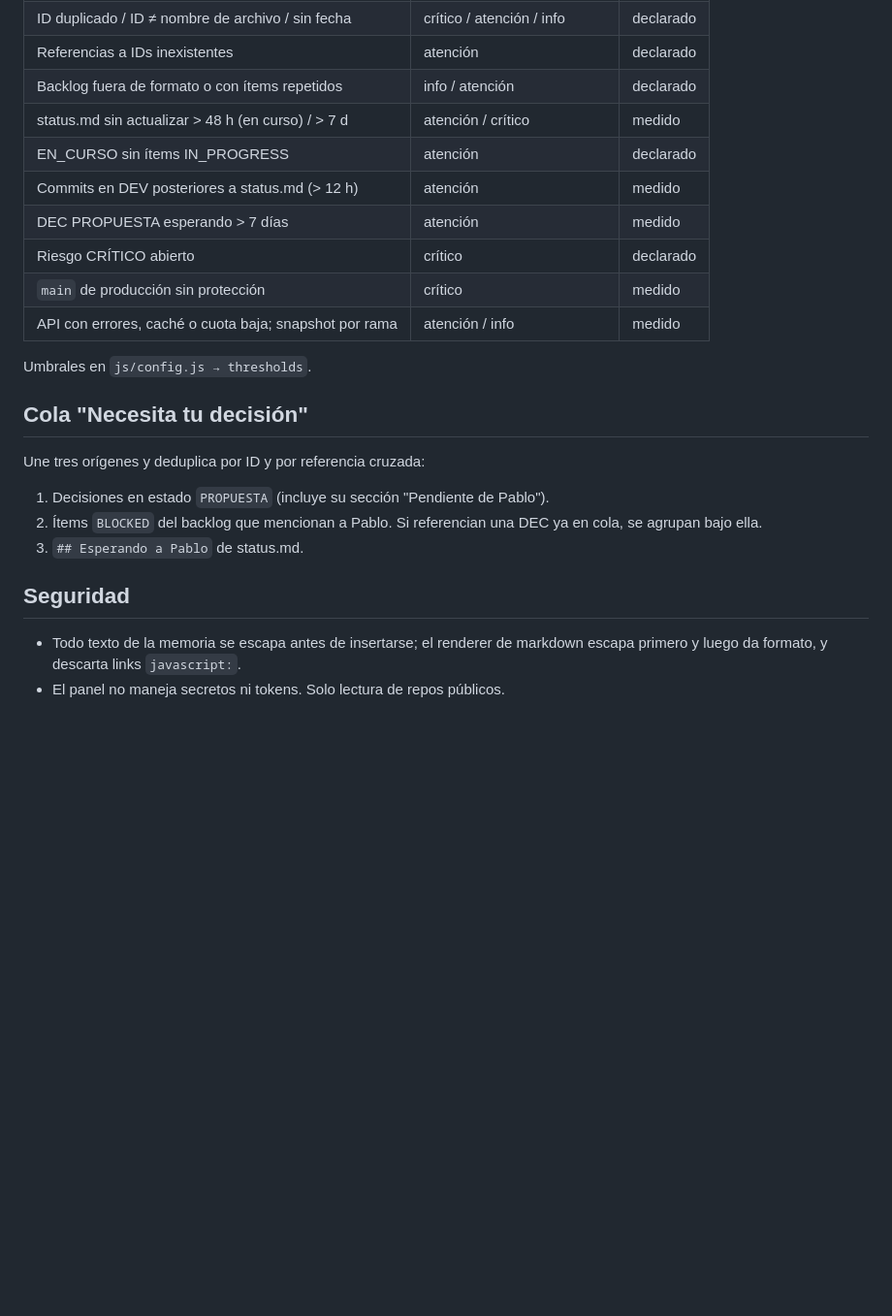
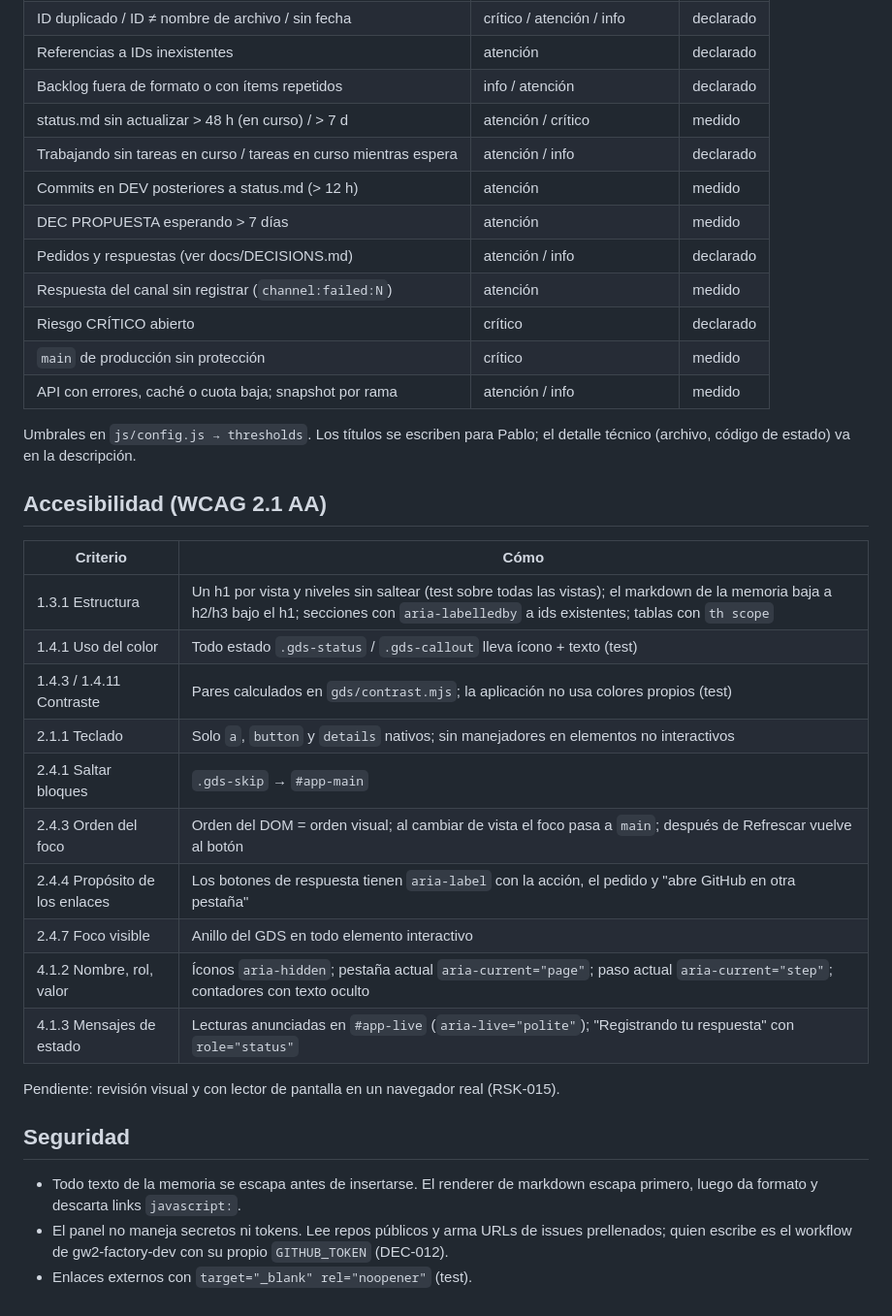
Before and after one commit to PabloSnchz/gw2-factory-dashboard, a Markdown page: docs/ARCHITECTURE.md, the part around one of its changes. Shown at 97% size. Rendered like a GitHub page; blank space fills up the shorter version.

```diff
--- a/docs/ARCHITECTURE.md
+++ b/docs/ARCHITECTURE.md
@@ -50,23 +73,36 @@ index.html
 | Referencias a IDs inexistentes | atención | declarado |
 | Backlog fuera de formato o con ítems repetidos | info / atención | declarado |
 | status.md sin actualizar > 48 h (en curso) / > 7 d | atención / crítico | medido |
-| EN_CURSO sin ítems IN_PROGRESS | atención | declarado |
+| Trabajando sin tareas en curso / tareas en curso mientras espera | atención / info | declarado |
 | Commits en DEV posteriores a status.md (> 12 h) | atención | medido |
 | DEC PROPUESTA esperando > 7 días | atención | medido |
+| Pedidos y respuestas (ver docs/DECISIONS.md) | atención / info | declarado |
+| Respuesta del canal sin registrar (`channel:failed:N`) | atención | medido |
 | Riesgo CRÍTICO abierto | crítico | declarado |
 | `main` de producción sin protección | crítico | medido |
 | API con errores, caché o cuota baja; snapshot por rama | atención / info | medido |
 
-Umbrales en `js/config.js → thresholds`.
+Umbrales en `js/config.js → thresholds`. Los títulos se escriben para Pablo; el detalle técnico (archivo, código de estado) va en la descripción.
 
-## Cola "Necesita tu decisión"
+## Accesibilidad (WCAG 2.1 AA)
 
-Une tres orígenes y deduplica por ID y por referencia cruzada:
-1. Decisiones en estado `PROPUESTA` (incluye su sección "Pendiente de Pablo").
-2. Ítems `BLOCKED` del backlog que mencionan a Pablo. Si referencian una DEC ya en cola, se agrupan bajo ella.
-3. `## Esperando a Pablo` de status.md.
+| Criterio | Cómo |
+|---|---|
+| 1.3.1 Estructura | Un h1 por vista y niveles sin saltear (test sobre todas las vistas); el markdown de la memoria baja a h2/h3 bajo el h1; secciones con `aria-labelledby` a ids existentes; tablas con `th scope` |
+| 1.4.1 Uso del color | Todo estado `.gds-status` / `.gds-callout` lleva ícono + texto (test) |
+| 1.4.3 / 1.4.11 Contraste | Pares calculados en `gds/contrast.mjs`; la aplicación no usa colores propios (test) |
+| 2.1.1 Teclado | Solo `a`, `button` y `details` nativos; sin manejadores en elementos no interactivos |
+| 2.4.1 Saltar bloques | `.gds-skip` → `#app-main` |
+| 2.4.3 Orden del foco | Orden del DOM = orden visual; al cambiar de vista el foco pasa a `main`; después de Refrescar vuelve al botón |
+| 2.4.4 Propósito de los enlaces | Los botones de respuesta tienen `aria-label` con la acción, el pedido y "abre GitHub en otra pestaña" |
+| 2.4.7 Foco visible | Anillo del GDS en todo elemento interactivo |
+| 4.1.2 Nombre, rol, valor | Íconos `aria-hidden`; pestaña actual `aria-current="page"`; paso actual `aria-current="step"`; contadores con texto oculto |
+| 4.1.3 Mensajes de estado | Lecturas anunciadas en `#app-live` (`aria-live="polite"`); "Registrando tu respuesta" con `role="status"` |
+
+Pendiente: revisión visual y con lector de pantalla en un navegador real (RSK-015).
 
 ## Seguridad
 
-- Todo texto de la memoria se escapa antes de insertarse; el renderer de markdown escapa primero y luego da formato, y descarta links `javascript:`.
-- El panel no maneja secretos ni tokens. Solo lectura de repos públicos.
+- Todo texto de la memoria se escapa antes de insertarse. El renderer de markdown escapa primero, luego da formato y descarta links `javascript:`.
+- El panel no maneja secretos ni tokens. Lee repos públicos y arma URLs de issues prellenados; quien escribe es el workflow de gw2-factory-dev con su propio `GITHUB_TOKEN` (DEC-012).
+- Enlaces externos con `target="_blank" rel="noopener"` (test).
```
Also changed, not shown: other parts of docs/ARCHITECTURE.md (+39 -16 lines).
